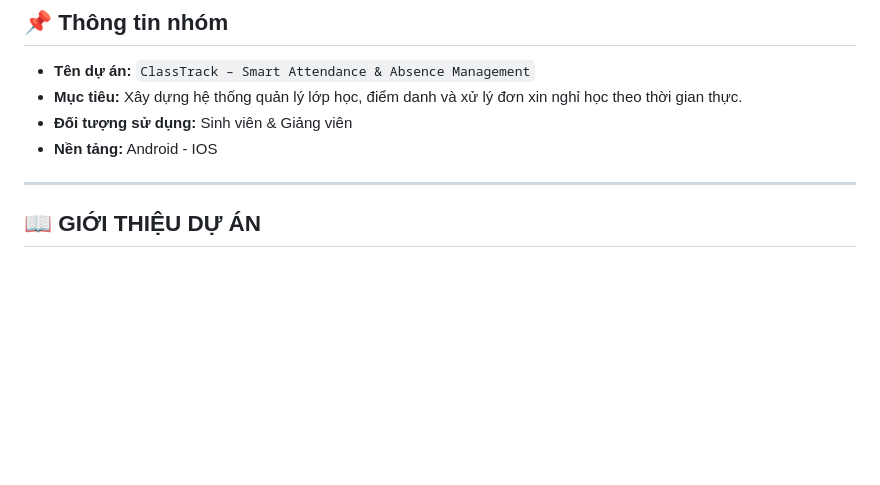
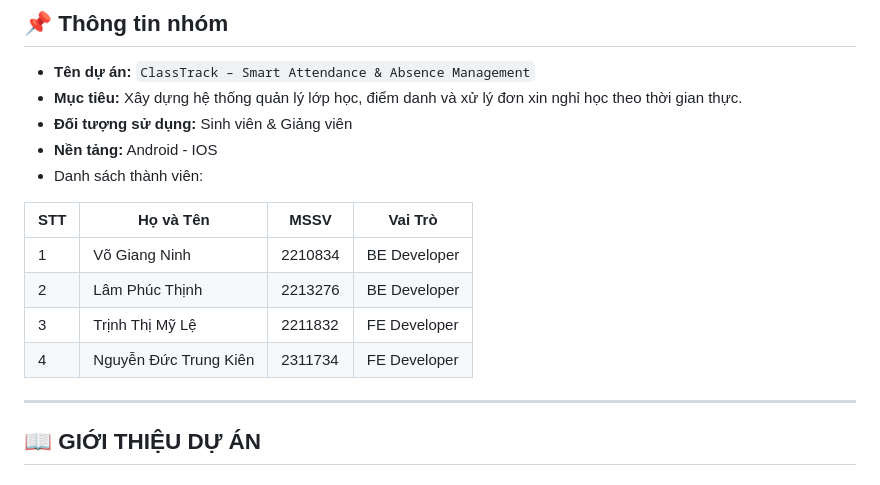
Before and after one commit to L01-Nhom9/mobile-app, a Markdown page: README.md, the part around one of its changes. Drawn GitHub-style; blank space fills up the shorter version.

```diff
--- a/README.md
+++ b/README.md
@@ -17,6 +17,14 @@
 - **Mục tiêu:** Xây dựng hệ thống quản lý lớp học, điểm danh và xử lý đơn xin nghỉ học theo thời gian thực.
 - **Đối tượng sử dụng:** Sinh viên & Giảng viên
 - **Nền tảng:** Android - IOS
+- Danh sách thành viên:
+
+| STT | Họ và Tên             | MSSV    | Vai Trò      |
+| --- | --------------------- | ------- | ------------ |
+| 1   | Võ Giang Ninh         | 2210834 | BE Developer |
+| 2   | Lâm Phúc Thịnh        | 2213276 | BE Developer |
+| 3   | Trịnh Thị Mỹ Lệ       | 2211832 | FE Developer |
+| 4   | Nguyễn Đức Trung Kiên | 2311734 | FE Developer |
 
 ---
 
```
Also changed, not shown: other parts of README.md (+12 -10 lines).
